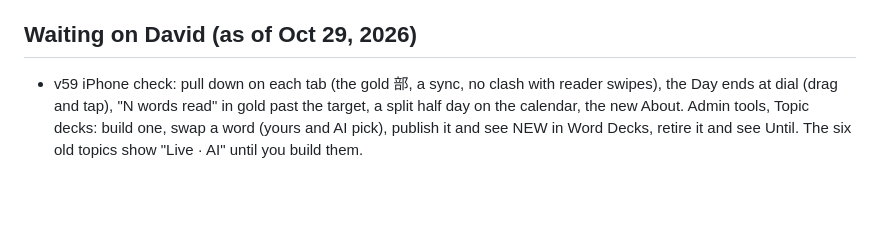
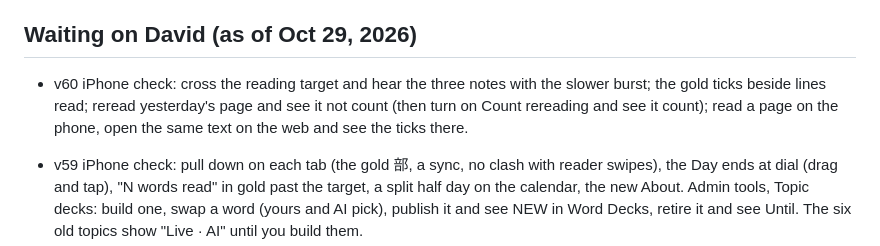
Before and after one commit to davidgallagher-max/radical, a Markdown page: CLAUDE.md, the part around one of its changes. Rendered like a GitHub page; blank space fills up the shorter version.

Commit message:
docs: v60 changelog and notes
Co-Authored-By: Claude Opus 5.5 <noreply@anthropic.com>
Claude-Session: https://claude.ai/code/session_012jBcMo5g86WReQwQryx1dv

```diff
--- a/CLAUDE.md
+++ b/CLAUDE.md
@@ -140,6 +142,8 @@ Radical is a Mandarin reading app for adult learners. Every character is drawn f
 `card` (GET, cached at Vercel's CDN for a year), `words`, `tozh` (v41: English to Chinese; `kind: "word"` returns 1 to 3 words best first, else `{zh}`; `simp` picks the script, `region` the usage; Haiku), `ocr`, `translate`, `zhquery`, `rate`, `simplify`, `judge` (takes `pattern`), `topics` (Explore's daily chips), `explain` (解, card model), `notes` (class notes page image to items, card model), `example` (a new example sentence), `sync`, `usage`, `friends` (op me/name/add/accept/decline/remove; requests need approval since v42; not AI), `feedback` (Resend email; not AI, no tester check), `wordset` (GET, CDN cached; a themed Word Set, Haiku); public: `config`, `status`. Fast jobs use the Haiku model; cards use Sonnet.
 
 ## Waiting on David (as of Oct 29, 2026)
+
+- v60 iPhone check: cross the reading target and hear the three notes with the slower burst; the gold ticks beside lines read; reread yesterday's page and see it not count (then turn on Count rereading and see it count); read a page on the phone, open the same text on the web and see the ticks there.
 
 - v59 iPhone check: pull down on each tab (the gold 部, a sync, no clash with reader swipes), the Day ends at dial (drag and tap), "N words read" in gold past the target, a split half day on the calendar, the new About. Admin tools, Topic decks: build one, swap a word (yours and AI pick), publish it and see NEW in Word Decks, retire it and see Until. The six old topics show "Live · AI" until you build them.
 
```
Also changed, not shown: other parts of CLAUDE.md (+2 -0 lines), CHANGELOG.md (+7 -0 lines).
